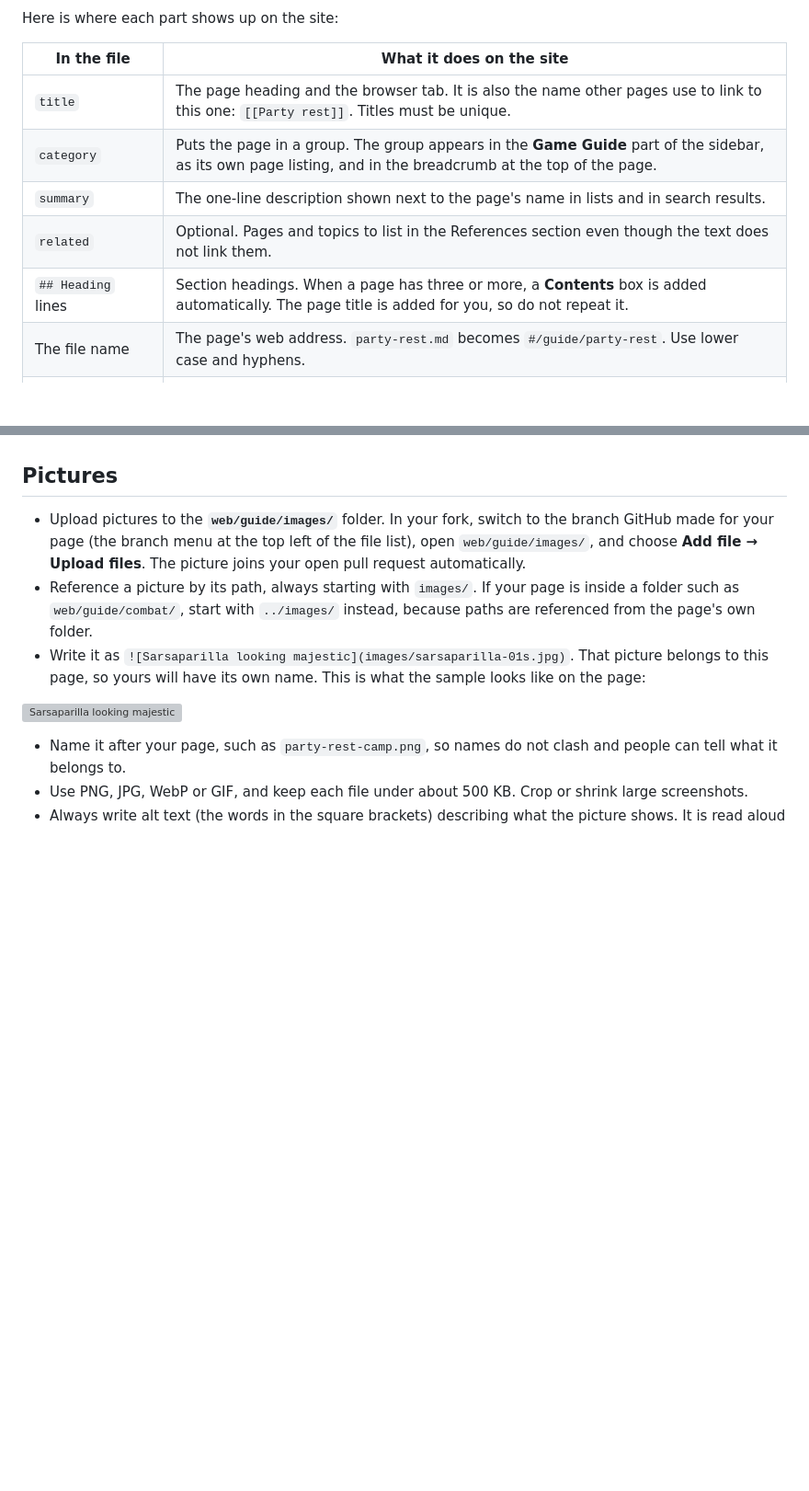
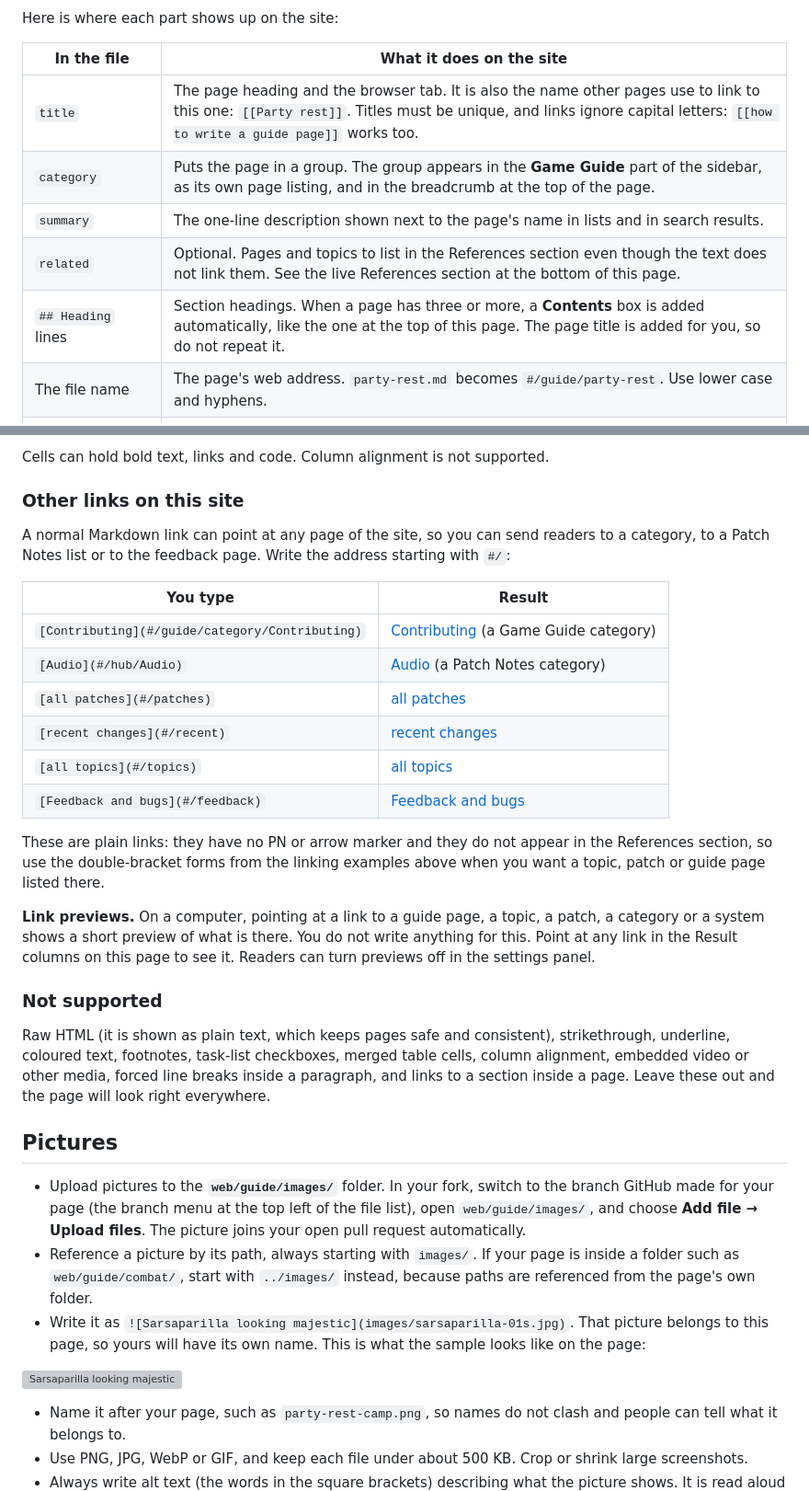
Before and after one commit to SylviaBun/udfop, a Markdown page: web/guide/how-to-write-a-page.md, 2 parts joined by grey strips. Shown at 92% size. Rendered like a GitHub page; blank space fills up the shorter version; grey boxes are pictures that could not be loaded.

```diff
--- a/web/guide/how-to-write-a-page.md
+++ b/web/guide/how-to-write-a-page.md
@@ -44,11 +44,11 @@ Here is where each part shows up on the site:
 
 | In the file | What it does on the site |
 |---|---|
-| `title` | The page heading and the browser tab. It is also the name other pages use to link to this one: `[[Party rest]]`. Titles must be unique. |
+| `title` | The page heading and the browser tab. It is also the name other pages use to link to this one: `[[Party rest]]`. Titles must be unique, and links ignore capital letters: `[[how to write a guide page]]` works too. |
 | `category` | Puts the page in a group. The group appears in the **Game Guide** part of the sidebar, as its own page listing, and in the breadcrumb at the top of the page. |
 | `summary` | The one-line description shown next to the page's name in lists and in search results. |
-| `related` | Optional. Pages and topics to list in the References section even though the text does not link them. |
-| `## Heading` lines | Section headings. When a page has three or more, a **Contents** box is added automatically. The page title is added for you, so do not repeat it. |
+| `related` | Optional. Pages and topics to list in the References section even though the text does not link them. See the live References section at the bottom of this page. |
+| `## Heading` lines | Section headings. When a page has three or more, a **Contents** box is added automatically, like the one at the top of this page. The page title is added for you, so do not repeat it. |
 | The file name | The page's web address. `party-rest.md` becomes `#/guide/party-rest`. Use lower case and hyphens. |
 | `[[Another page]]` | A link to another guide page, by its title. |
 | `[[topic:Name]]` | A link to a Patch Notes topic page (see below). |
@@ -135,3 +187,25 @@ Raw HTML is not supported. It is shown as plain text, which keeps pages safe and
+Cells can hold bold text, links and code. Column alignment is not supported.
+
+### Other links on this site
+
+A normal Markdown link can point at any page of the site, so you can send readers to a category, to a Patch Notes list or to the feedback page. Write the address starting with `#/`:
+
+| You type | Result |
+|---|---|
+| `[Contributing](#/guide/category/Contributing)` | [Contributing](#/guide/category/Contributing) (a Game Guide category) |
+| `[Audio](#/hub/Audio)` | [Audio](#/hub/Audio) (a Patch Notes category) |
+| `[all patches](#/patches)` | [all patches](#/patches) |
+| `[recent changes](#/recent)` | [recent changes](#/recent) |
+| `[all topics](#/topics)` | [all topics](#/topics) |
+| `[Feedback and bugs](#/feedback)` | [Feedback and bugs](#/feedback) |
+
+These are plain links: they have no PN or arrow marker and they do not appear in the References section, so use the double-bracket forms from the linking examples above when you want a topic, patch or guide page listed there.
+
+**Link previews.** On a computer, pointing at a link to a guide page, a topic, a patch, a category or a system shows a short preview of what is there. You do not write anything for this. Point at any link in the Result columns on this page to see it. Readers can turn previews off in the settings panel.
+
+### Not supported
+
+Raw HTML (it is shown as plain text, which keeps pages safe and consistent), strikethrough, underline, coloured text, footnotes, task-list checkboxes, merged table cells, column alignment, embedded video or other media, forced line breaks inside a paragraph, and links to a section inside a page. Leave these out and the page will look right everywhere.
 
 ## Pictures
 
```
Also changed, not shown: other parts of web/guide/how-to-write-a-page.md (+77 -15 lines).
